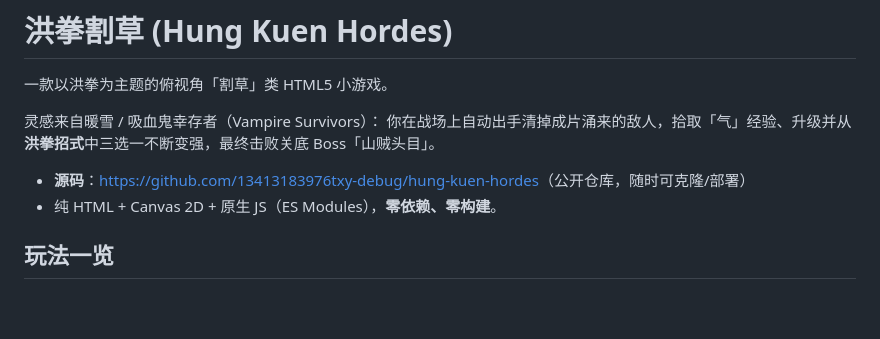
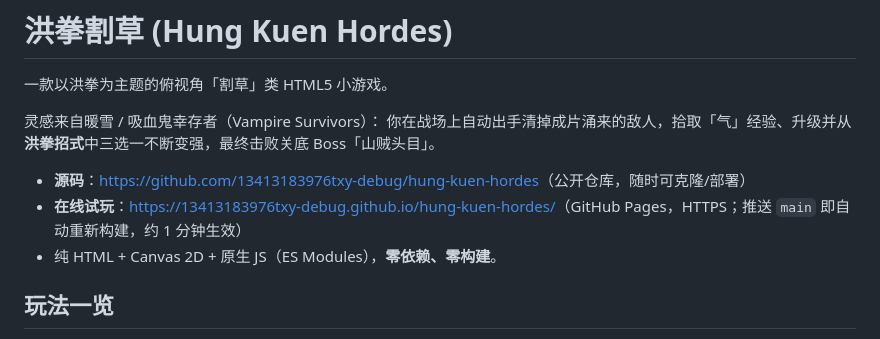
Before and after one commit to 13413183976txy-debug/hung-kuen, a Markdown page: README.md, the part around the change. GitHub-like rendering; blank space fills up the shorter version.

Commit message:
docs: README 补充在线试玩地址（GitHub Pages）

```diff
--- a/README.md
+++ b/README.md
@@ -6,6 +6,7 @@
 你在战场上自动出手清掉成片涌来的敌人，拾取「气」经验、升级并从**洪拳招式**中三选一不断变强，最终击败关底 Boss「山贼头目」。
 
 - **源码**：<https://github.com/13413183976txy-debug/hung-kuen-hordes>（公开仓库，随时可克隆/部署）
+- **在线试玩**：<https://13413183976txy-debug.github.io/hung-kuen-hordes/>（GitHub Pages，HTTPS；推送 `main` 即自动重新构建，约 1 分钟生效）
 - 纯 HTML + Canvas 2D + 原生 JS（ES Modules），**零依赖、零构建**。
 
 ## 玩法一览
```
